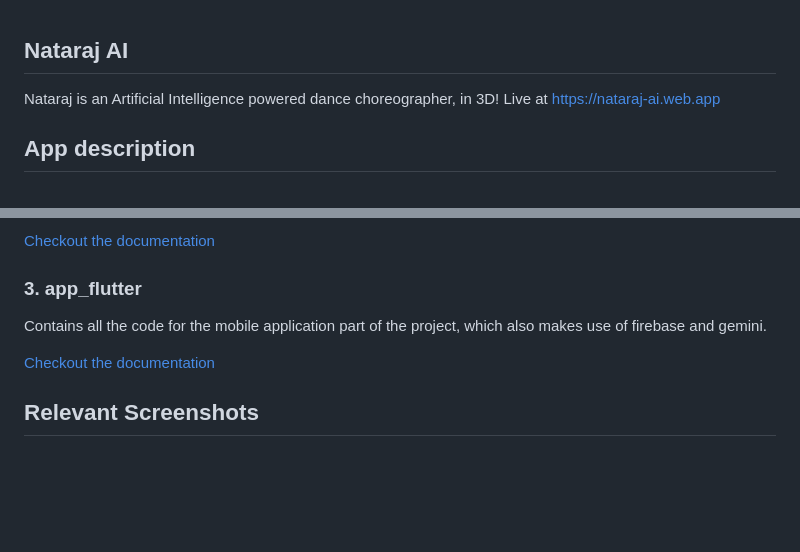
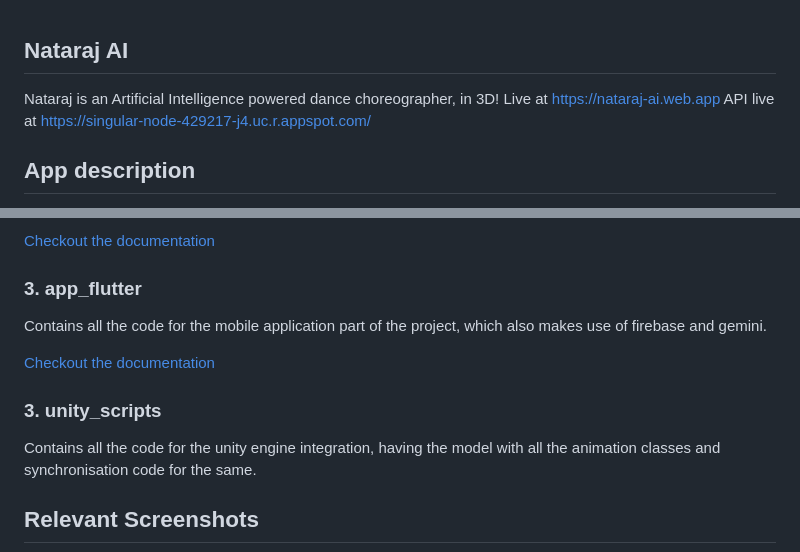
Before and after one commit to shrutixyz/nataraj-ai, a Markdown page: README.md, 2 parts joined by grey strips. Drawn GitHub-style; blank space fills up the shorter version.

```diff
--- a/README.md
+++ b/README.md
@@ -1,7 +1,7 @@
 ## Nataraj AI
 Nataraj is an Artificial Intelligence powered dance choreographer, in 3D!
 Live at https://nataraj-ai.web.app
-
+API live at https://singular-node-429217-j4.uc.r.appspot.com/
 
 ## App description
 As a dancer or enthusiast, have you ever found yourself out of ideas for new choreography? Say no more! With AI, the possibilities of creativity are endless. We proudly present Nataraj AI, a platform to revolutionize dance creativity.
@@ -84,6 +84,10 @@ Contains all the code for the mobile application part of the project, which also
 [Checkout the documentation](./app_flutter/README.md)
 
 
+### 3. unity_scripts
+Contains all the code for the unity engine integration, having the model with all the animation classes and synchronisation code for the same.
+
+
 ## Relevant Screenshots
 
 ![Landing Page](image.png)
```
